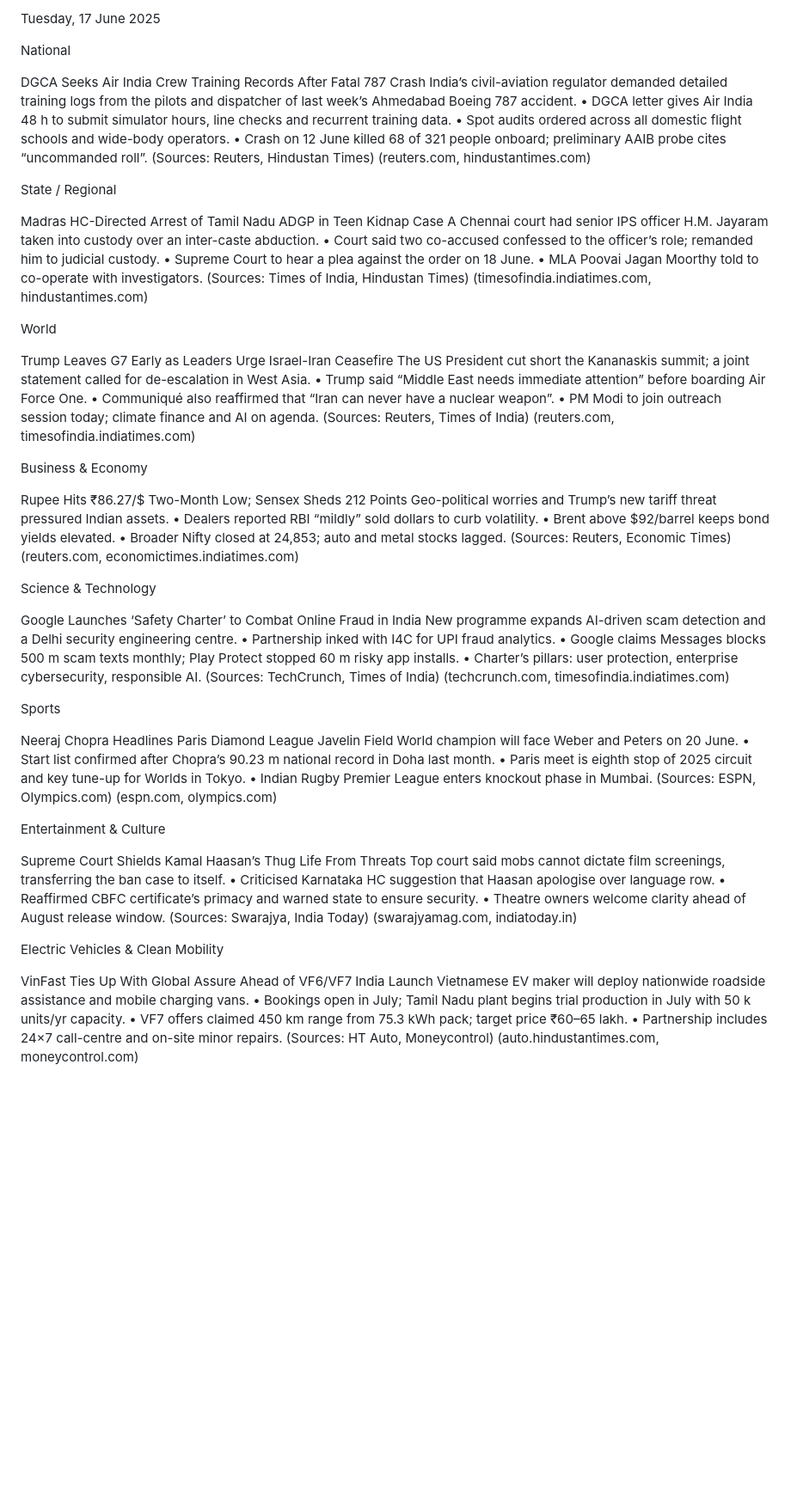
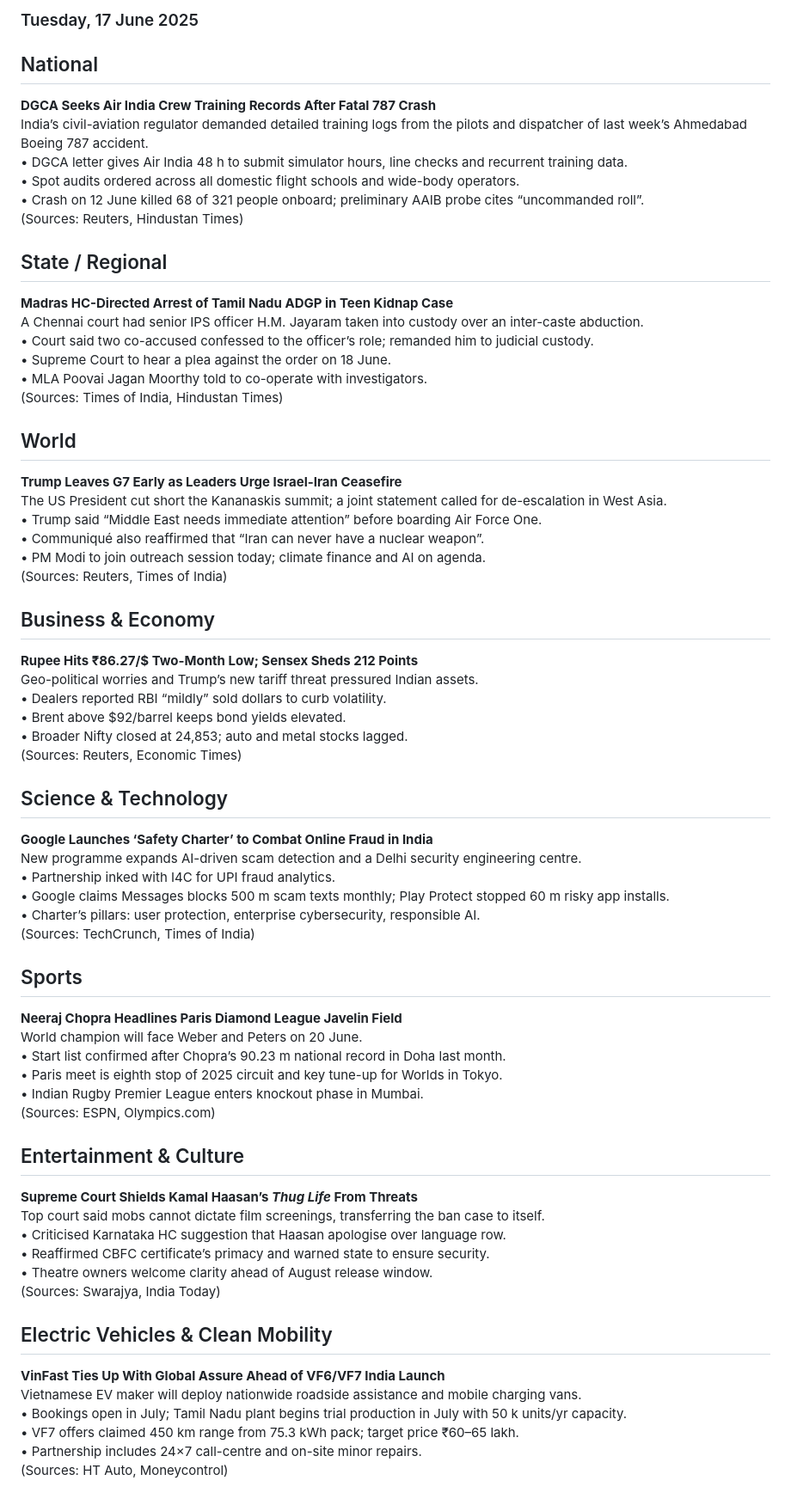
Before and after one commit to anujnandal10/Daily-News, a Markdown page: news/Daily news 2025-06-17.md, the part around the change. Shown at 86% size. GitHub-like rendering; blank space fills up the shorter version.

```diff
--- a/news/Daily news 2025-06-17.md
+++ b/news/Daily news 2025-06-17.md
@@ -1,73 +1,65 @@
-Tuesday, 17 June 2025
+### Tuesday, 17 June 2025
 
-National
-
-DGCA Seeks Air India Crew Training Records After Fatal 787 Crash
+## National
+**DGCA Seeks Air India Crew Training Records After Fatal 787 Crash**
 India’s civil-aviation regulator demanded detailed training logs from the pilots and dispatcher of last week’s Ahmedabad Boeing 787 accident.
 • DGCA letter gives Air India 48 h to submit simulator hours, line checks and recurrent training data.
 • Spot audits ordered across all domestic flight schools and wide-body operators.
 • Crash on 12 June killed 68 of 321 people onboard; preliminary AAIB probe cites “uncommanded roll”.
-(Sources: Reuters, Hindustan Times) (reuters.com, hindustantimes.com)
+(Sources: Reuters, Hindustan Times)
 
-State / Regional
-
-Madras HC-Directed Arrest of Tamil Nadu ADGP in Teen Kidnap Case
+## State / Regional
+**Madras HC-Directed Arrest of Tamil Nadu ADGP in Teen Kidnap Case**
 A Chennai court had senior IPS officer H.M. Jayaram taken into custody over an inter-caste abduction.
 • Court said two co-accused confessed to the officer’s role; remanded him to judicial custody.
 • Supreme Court to hear a plea against the order on 18 June.
 • MLA Poovai Jagan Moorthy told to co-operate with investigators.
-(Sources: Times of India, Hindustan Times) (timesofindia.indiatimes.com, hindustantimes.com)
+(Sources: Times of India, Hindustan Times)
 
-World
-
-Trump Leaves G7 Early as Leaders Urge Israel-Iran Ceasefire
+## World
+**Trump Leaves G7 Early as Leaders Urge Israel-Iran Ceasefire**
 The US President cut short the Kananaskis summit; a joint statement called for de-escalation in West Asia.
 • Trump said “Middle East needs immediate attention” before boarding Air Force One.
 • Communiqué also reaffirmed that “Iran can never have a nuclear weapon”.
 • PM Modi to join outreach session today; climate finance and AI on agenda.
-(Sources: Reuters, Times of India) (reuters.com, timesofindia.indiatimes.com)
+(Sources: Reuters, Times of India)
 
-Business & Economy
-
-Rupee Hits ₹86.27/$ Two-Month Low; Sensex Sheds 212 Points
+## Business & Economy
+**Rupee Hits ₹86.27/$ Two-Month Low; Sensex Sheds 212 Points**
 Geo-political worries and Trump’s new tariff threat pressured Indian assets.
 • Dealers reported RBI “mildly” sold dollars to curb volatility.
 • Brent above $92/barrel keeps bond yields elevated.
 • Broader Nifty closed at 24,853; auto and metal stocks lagged.
-(Sources: Reuters, Economic Times) (reuters.com, economictimes.indiatimes.com)
+(Sources: Reuters, Economic Times)
 
-Science & Technology
-
-Google Launches ‘Safety Charter’ to Combat Online Fraud in India
+## Science & Technology
+**Google Launches ‘Safety Charter’ to Combat Online Fraud in India**
 New programme expands AI-driven scam detection and a Delhi security engineering centre.
 • Partnership inked with I4C for UPI fraud analytics.
 • Google claims Messages blocks 500 m scam texts monthly; Play Protect stopped 60 m risky app installs.
 • Charter’s pillars: user protection, enterprise cybersecurity, responsible AI.
-(Sources: TechCrunch, Times of India) (techcrunch.com, timesofindia.indiatimes.com)
+(Sources: TechCrunch, Times of India)
 
-Sports
-
-Neeraj Chopra Headlines Paris Diamond League Javelin Field
+## Sports
+**Neeraj Chopra Headlines Paris Diamond League Javelin Field**
 World champion will face Weber and Peters on 20 June.
 • Start list confirmed after Chopra’s 90.23 m national record in Doha last month.
 • Paris meet is eighth stop of 2025 circuit and key tune-up for Worlds in Tokyo.
 • Indian Rugby Premier League enters knockout phase in Mumbai.
-(Sources: ESPN, Olympics.com) (espn.com, olympics.com)
+(Sources: ESPN, Olympics.com)
 
-Entertainment & Culture
-
-Supreme Court Shields Kamal Haasan’s Thug Life From Threats
+## Entertainment & Culture
+**Supreme Court Shields Kamal Haasan’s *Thug Life* From Threats**
 Top court said mobs cannot dictate film screenings, transferring the ban case to itself.
 • Criticised Karnataka HC suggestion that Haasan apologise over language row.
 • Reaffirmed CBFC certificate’s primacy and warned state to ensure security.
 • Theatre owners welcome clarity ahead of August release window.
-(Sources: Swarajya, India Today) (swarajyamag.com, indiatoday.in)
+(Sources: Swarajya, India Today)
 
-Electric Vehicles & Clean Mobility
-
-VinFast Ties Up With Global Assure Ahead of VF6/VF7 India Launch
+## Electric Vehicles & Clean Mobility
+**VinFast Ties Up With Global Assure Ahead of VF6/VF7 India Launch**
 Vietnamese EV maker will deploy nationwide roadside assistance and mobile charging vans.
 • Bookings open in July; Tamil Nadu plant begins trial production in July with 50 k units/yr capacity.
 • VF7 offers claimed 450 km range from 75.3 kWh pack; target price ₹60–65 lakh.
 • Partnership includes 24×7 call-centre and on-site minor repairs.
-(Sources: HT Auto, Moneycontrol) (auto.hindustantimes.com, moneycontrol.com)
+(Sources: HT Auto, Moneycontrol)
```
